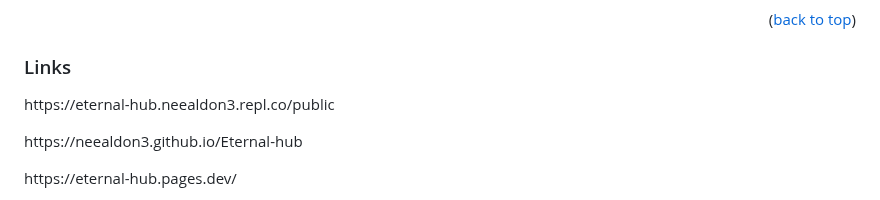
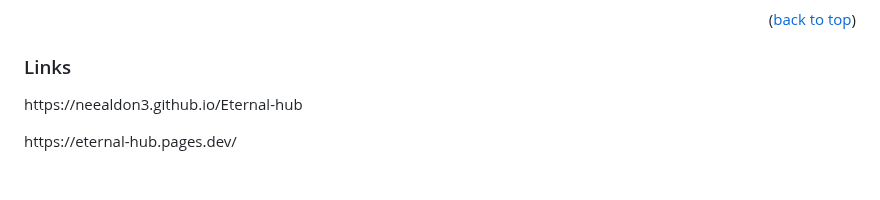
Before and after one commit to Coding4Hours/Hydrogen-Node, a Markdown page: README.md, the part around the change. Rendered like a GitHub page; blank space fills up the shorter version.

```diff
--- a/README.md
+++ b/README.md
@@ -66,9 +66,6 @@
 
 
 ### Links
-<p>
-  https://eternal-hub.neealdon3.repl.co/public
-</p>
 <p>
 https://neealdon3.github.io/Eternal-hub
 </p>
```
